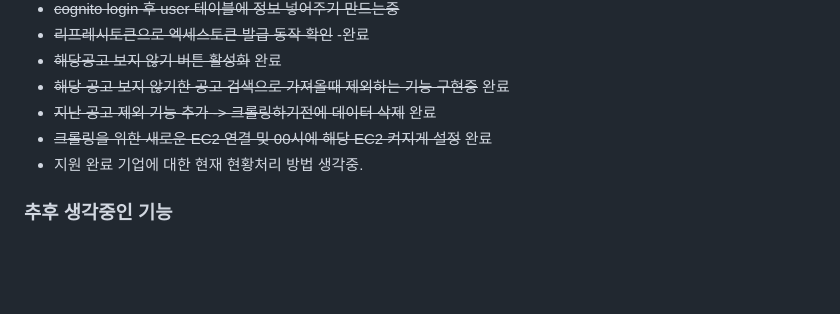
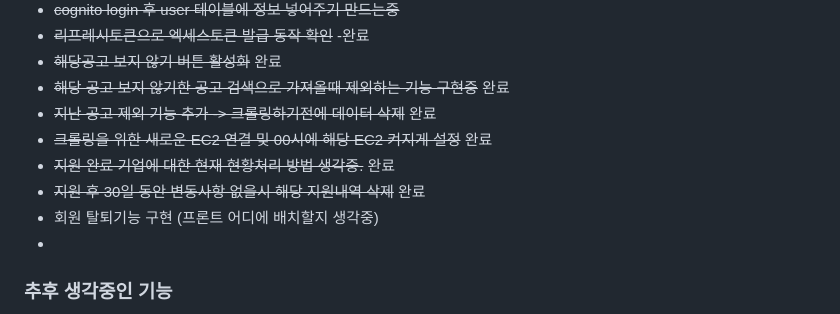
Before and after one commit to LSapee/find-job, a Markdown page: README.md, the part around the change. Drawn GitHub-style; blank space fills up the shorter version.

Commit message:
README.md 수정

```diff
--- a/README.md
+++ b/README.md
@@ -74,7 +74,10 @@ testPW : Test02!123
 - ~~해당 공고 보지 않기한 공고 검색으로 가져올때 제외하는 기능 구현중~~ 완료
 - ~~지난 공고 제외 기능 추가 -> 크롤링하기전에 데이터 삭제~~ 완료
 - ~~크롤링을 위한 새로운 EC2 연결 및 00시에 해당 EC2 켜지게 설정~~ 완료
-- 지원 완료 기업에 대한 현재 현황처리 방법 생각중.
+- ~~지원 완료 기업에 대한 현재 현황처리 방법 생각중.~~ 완료
+- ~~지원 후 30일 동안 변동사항 없을시 해당 지원내역 삭제~~ 완료
+- 회원 탈퇴기능 구현 (프론트 어디에 배치할지 생각중)
+-
 
 ### 추후 생각중인 기능
 - 원티드 등 다른 구인사이트 크롤링 지원
```
